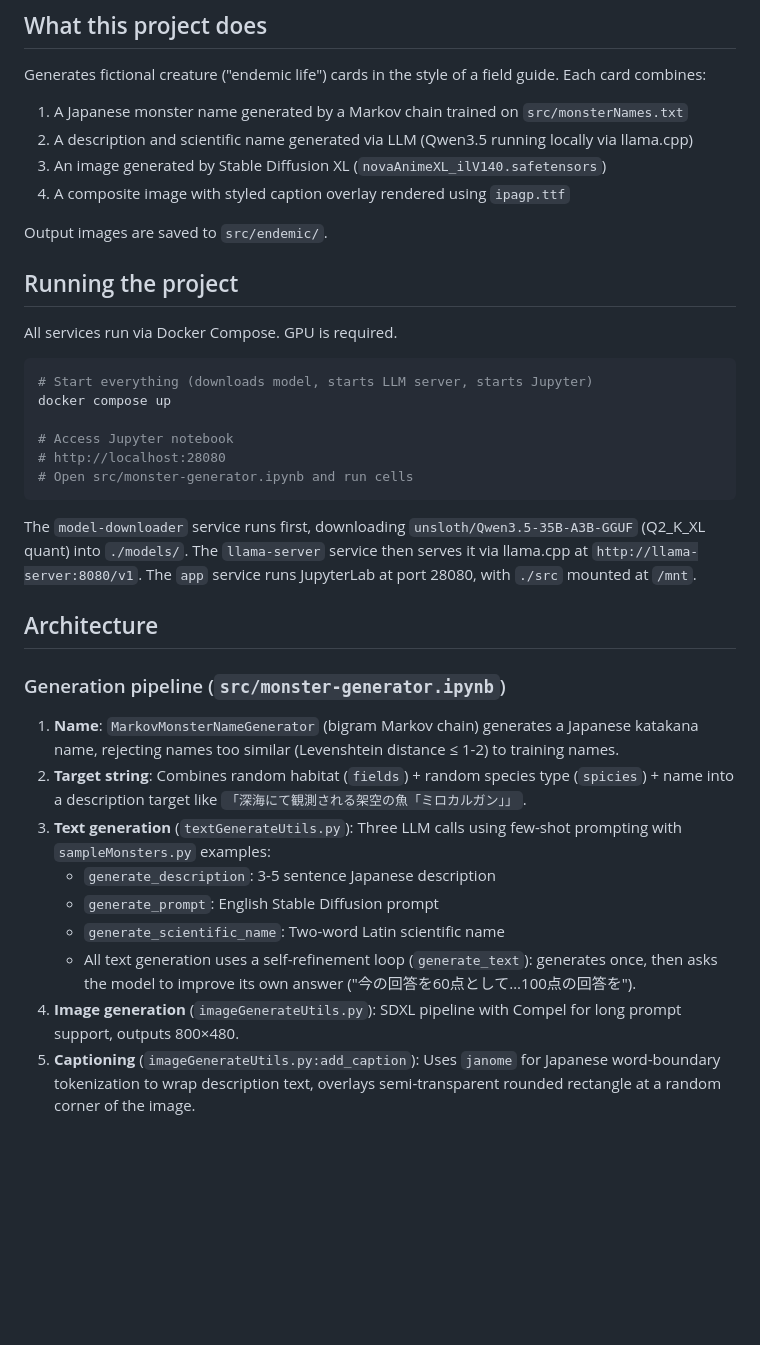
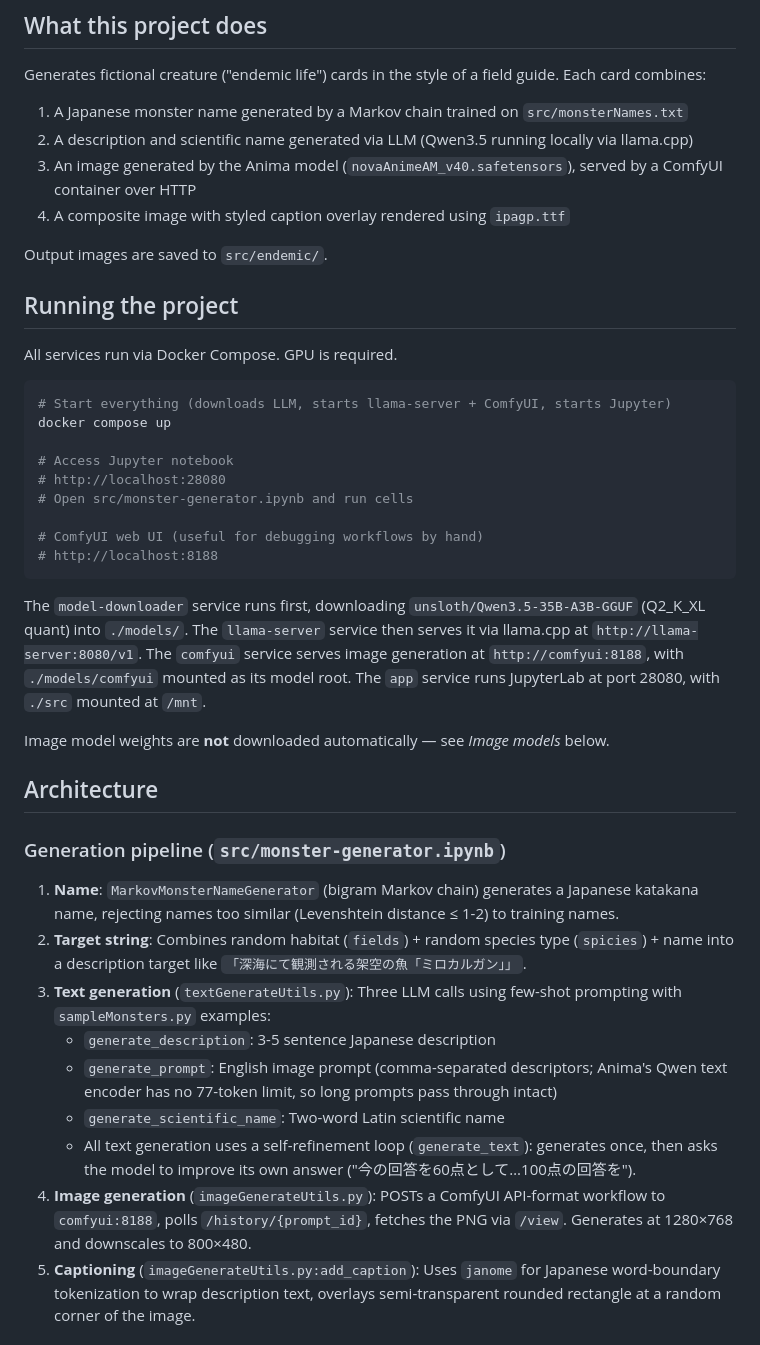
Before and after one commit to FullteaR/fictional-creatures, a Markdown page: CLAUDE.md, the part around one of its changes. Drawn GitHub-style; blank space fills up the shorter version.

````diff
--- a/CLAUDE.md
+++ b/CLAUDE.md
@@ -7,7 +7,7 @@ This file provides guidance to Claude Code (claude.ai/code) when working with co
 Generates fictional creature ("endemic life") cards in the style of a field guide. Each card combines:
 1. A Japanese monster name generated by a Markov chain trained on `src/monsterNames.txt`
 2. A description and scientific name generated via LLM (Qwen3.5 running locally via llama.cpp)
-3. An image generated by Stable Diffusion XL (`novaAnimeXL_ilV140.safetensors`)
+3. An image generated by the Anima model (`novaAnimeAM_v40.safetensors`), served by a ComfyUI container over HTTP
 4. A composite image with styled caption overlay rendered using `ipagp.ttf`
 
 Output images are saved to `src/endemic/`.
@@ -17,15 +17,20 @@ Output images are saved to `src/endemic/`.
 All services run via Docker Compose. GPU is required.
 
 ```bash
-# Start everything (downloads model, starts LLM server, starts Jupyter)
+# Start everything (downloads LLM, starts llama-server + ComfyUI, starts Jupyter)
 docker compose up
 
 # Access Jupyter notebook
 # http://localhost:28080
 # Open src/monster-generator.ipynb and run cells
+
+# ComfyUI web UI (useful for debugging workflows by hand)
+# http://localhost:8188
 ```
 
-The `model-downloader` service runs first, downloading `unsloth/Qwen3.5-35B-A3B-GGUF` (Q2_K_XL quant) into `./models/`. The `llama-server` service then serves it via llama.cpp at `http://llama-server:8080/v1`. The `app` service runs JupyterLab at port 28080, with `./src` mounted at `/mnt`.
+The `model-downloader` service runs first, downloading `unsloth/Qwen3.5-35B-A3B-GGUF` (Q2_K_XL quant) into `./models/`. The `llama-server` service then serves it via llama.cpp at `http://llama-server:8080/v1`. The `comfyui` service serves image generation at `http://comfyui:8188`, with `./models/comfyui` mounted as its model root. The `app` service runs JupyterLab at port 28080, with `./src` mounted at `/mnt`.
+
+Image model weights are **not** downloaded automatically — see *Image models* below.
 
 ## Architecture
 
@@ -35,8 +40,8 @@ The `model-downloader` service runs first, downloading `unsloth/Qwen3.5-35B-A3B-
 2. **Target string**: Combines random habitat (`fields`) + random species type (`spicies`) + name into a description target like `「深海にて観測される架空の魚「ミロカルガン」」`.
 3. **Text generation** (`textGenerateUtils.py`): Three LLM calls using few-shot prompting with `sampleMonsters.py` examples:
    - `generate_description`: 3-5 sentence Japanese description
-   - `generate_prompt`: English Stable Diffusion prompt
+   - `generate_prompt`: English image prompt (comma-separated descriptors; Anima's Qwen text encoder has no 77-token limit, so long prompts pass through intact)
    - `generate_scientific_name`: Two-word Latin scientific name
    - All text generation uses a self-refinement loop (`generate_text`): generates once, then asks the model to improve its own answer ("今の回答を60点として…100点の回答を").
-4. **Image generation** (`imageGenerateUtils.py`): SDXL pipeline with Compel for long prompt support, outputs 800×480.
+4. **Image generation** (`imageGenerateUtils.py`): POSTs a ComfyUI API-format workflow to `comfyui:8188`, polls `/history/{prompt_id}`, fetches the PNG via `/view`. Generates at 1280×768 and downscales to 800×480.
 5. **Captioning** (`imageGenerateUtils.py:add_caption`): Uses `janome` for Japanese word-boundary tokenization to wrap description text, overlays semi-transparent rounded rectangle at a random corner of the image.
````
Also changed, not shown: other parts of CLAUDE.md (+23 -3 lines).
